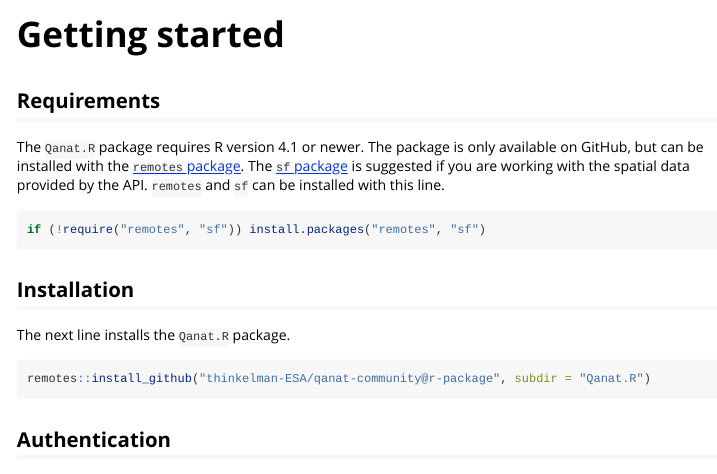
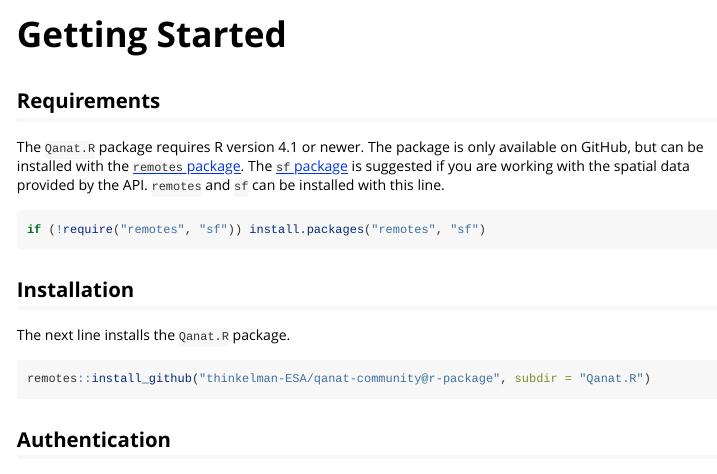
Before and after one commit to esassoc/qanat-community, an R Markdown document (Qanat.R/vignettes/getting-started.Rmd): the page in a window 1100 px wide, from its top. Rendered offline with R 4.5, knitr and Pandoc, with nearby package versions; some code elsewhere in the file could not run offline.

Commit message:
Qanat.R: change title for getting started vignette

```diff
--- a/Qanat.R/vignettes/getting-started.Rmd
+++ b/Qanat.R/vignettes/getting-started.Rmd
@@ -3,6 +3,6 @@ title: "Getting started"
 output: rmarkdown::html_vignette
 vignette: >
-  %\VignetteIndexEntry{Getting started}
+  %\VignetteIndexEntry{Getting Started}
   %\VignetteEngine{knitr::rmarkdown}
   %\VignetteEncoding{UTF-8}
 ---
```
Also changed, not shown: Qanat.R/vignettes/getting-started.Rmd (2 more changed lines).
